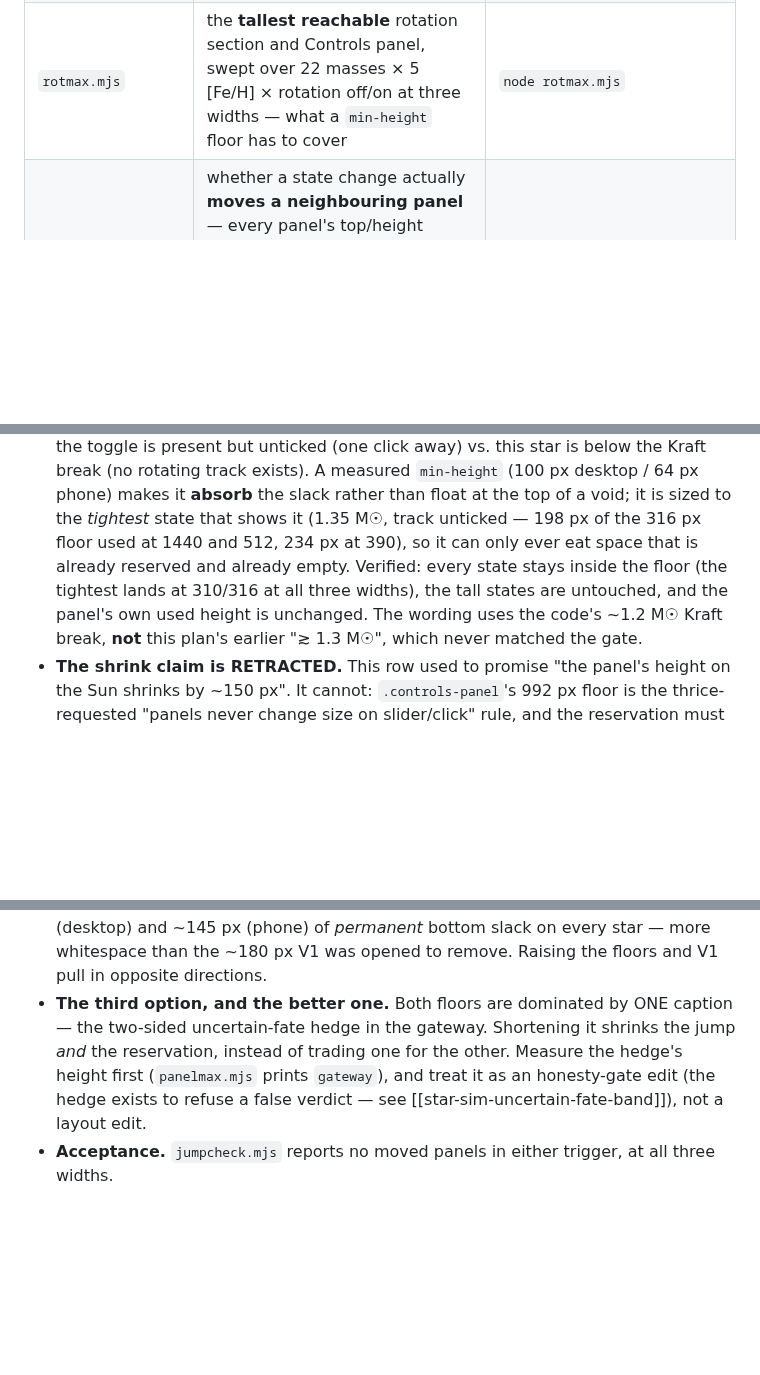
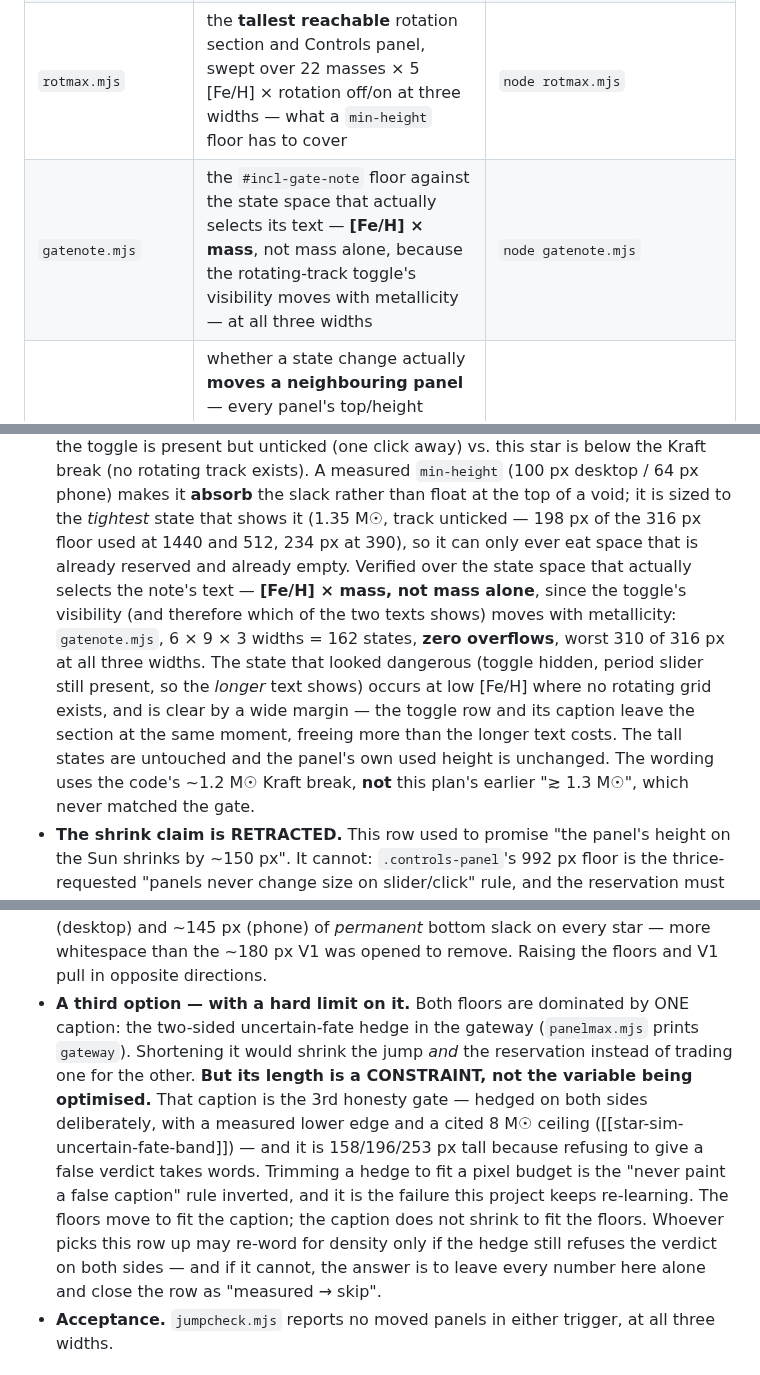
Before and after one commit to BoykoNeov/star-sim, a Markdown page: docs/plans/visual-performance.md, 3 parts joined by grey strips. Rendered like a GitHub page; blank space fills up the shorter version.

Commit message:
The gate note is verified against metallicity too, and the hedge is off limits
Two gaps the first pass left, both advisor-caught.

- The note's min-height was sized from a mass-only sweep at [Fe/H] 0, but WHICH
  of its two texts appears depends on the rotating-track toggle's visibility,
  which moves with metallicity. gatenote.mjs (new) sweeps 6 [Fe/H] x 9 masses x
  3 widths = 162 states: zero overflows, worst 310 of 316px, unchanged. The
  state that looked dangerous -- toggle hidden but the period slider still
  present, so the longer text shows -- happens at low [Fe/H] where no rotating
  grid exists, and is clear by a wide margin, because the toggle row and its
  caption leave the section at the same moment and free more than the longer
  text costs.

- V1b's "shorten the uncertain-fate hedge caption" now says the caption's
  length is a CONSTRAINT, not the variable being optimised. It is the 3rd
  honesty gate, hedged on both sides on purpose, and it is 158-253px tall
  because refusing a false verdict takes words. The floors move to fit the
  caption, not the reverse; if density cannot be gained without weakening the
  hedge, the row closes as measured -> skip.

Co-Authored-By: Claude Opus 5 (1M context) <noreply@anthropic.com>
Claude-Session: https://claude.ai/code/session_01XsceRvD8Eh9nQqiwv8bLyw

```diff
--- a/docs/plans/visual-performance.md
+++ b/docs/plans/visual-performance.md
@@ -25,6 +25,7 @@ Lives outside the repo, in `M:\claud_projects\temp\star-sim-perf\` (the repo's t
 | `shots.mjs` | full-page + star-canvas screenshots, desktop 1440 and phone 390, Sun / 15 M☉ / 15 M☉ late / 0.3 M☉ | `node shots.mjs <suffix>` → `shots-<suffix>/` |
 | `heights.mjs` | the Controls panel's vertical budget: reserved vs *used* height for the panel and for the rotation section, plus every facet's box, across seven mass/rotation regimes at 1440 / 512 / 390 | `node heights.mjs` |
 | `rotmax.mjs` | the **tallest reachable** rotation section and Controls panel, swept over 22 masses × 5 [Fe/H] × rotation off/on at three widths — what a `min-height` floor has to cover | `node rotmax.mjs` |
+| `gatenote.mjs` | the `#incl-gate-note` floor against the state space that actually selects its text — **[Fe/H] × mass**, not mass alone, because the rotating-track toggle's visibility moves with metallicity — at all three widths | `node gatenote.mjs` |
 | `jumpcheck.mjs` | whether a state change actually **moves a neighbouring panel** — every panel's top/height before and after the two known overflow states. The difference between a real jump and a floor that is merely undersized on paper | `node jumpcheck.mjs` |
 | `panelshot.mjs` | just the Controls panel, desktop + phone, so a reserved-space change can be compared without diffing a 4000 px full-page shot | `node panelshot.mjs <suffix>` → `panel-<suffix>/` |
 | `p3_track.mjs` | `/track` payload bytes, row/field counts, fetch and `JSON.parse` time per mass (P3); plus a 41-step age sweep asking whether a facet is ever *enabled* on a given track | `node p3_track.mjs` |
@@ -276,9 +277,15 @@ case appears.
   track exists). A measured `min-height` (100 px desktop / 64 px phone) makes it **absorb** the
   slack rather than float at the top of a void; it is sized to the *tightest* state that shows
   it (1.35 M☉, track unticked — 198 px of the 316 px floor used at 1440 and 512, 234 px at 390),
-  so it can only ever eat space that is already reserved and already empty. Verified: every
-  state stays inside the floor (the tightest lands at 310/316 at all three widths), the tall
-  states are untouched, and the panel's own used height is unchanged. The wording uses the
+  so it can only ever eat space that is already reserved and already empty. Verified over the
+  state space that actually selects the note's text — **[Fe/H] × mass, not mass alone**, since
+  the toggle's visibility (and therefore which of the two texts shows) moves with metallicity:
+  `gatenote.mjs`, 6 × 9 × 3 widths = 162 states, **zero overflows**, worst 310 of 316 px at all
+  three widths. The state that looked dangerous (toggle hidden, period slider still present, so
+  the *longer* text shows) occurs at low [Fe/H] where no rotating grid exists, and is clear by a
+  wide margin — the toggle row and its caption leave the section at the same moment, freeing
+  more than the longer text costs. The tall states are untouched and the panel's own used
+  height is unchanged. The wording uses the
   code's ~1.2 M☉ Kraft break, **not** this plan's earlier "≳ 1.3 M☉", which never matched the gate.
 - **The shrink claim is RETRACTED.** This row used to promise "the panel's height on the Sun
   shrinks by ~150 px". It cannot: `.controls-panel`'s 992 px floor is the thrice-requested
@@ -308,11 +315,17 @@ so these are confirmed movements of neighbouring panels, not bookkeeping:
 - **The trade, and why it is not obvious.** Closing the jumps costs ~137 px (desktop) and
   ~145 px (phone) of *permanent* bottom slack on every star — more whitespace than the ~180 px
   V1 was opened to remove. Raising the floors and V1 pull in opposite directions.
-- **The third option, and the better one.** Both floors are dominated by ONE caption — the
-  two-sided uncertain-fate hedge in the gateway. Shortening it shrinks the jump *and* the
-  reservation, instead of trading one for the other. Measure the hedge's height first
-  (`panelmax.mjs` prints `gateway`), and treat it as an honesty-gate edit (the hedge exists to
-  refuse a false verdict — see [[star-sim-uncertain-fate-band]]), not a layout edit.
+- **A third option — with a hard limit on it.** Both floors are dominated by ONE caption: the
+  two-sided uncertain-fate hedge in the gateway (`panelmax.mjs` prints `gateway`). Shortening it
+  would shrink the jump *and* the reservation instead of trading one for the other. **But its
+  length is a CONSTRAINT, not the variable being optimised.** That caption is the 3rd honesty
+  gate — hedged on both sides deliberately, with a measured lower edge and a cited 8 M☉ ceiling
+  ([[star-sim-uncertain-fate-band]]) — and it is 158/196/253 px tall because refusing to give a
+  false verdict takes words. Trimming a hedge to fit a pixel budget is the "never paint a false
+  caption" rule inverted, and it is the failure this project keeps re-learning. The floors move
+  to fit the caption; the caption does not shrink to fit the floors. Whoever picks this row up
+  may re-word for density only if the hedge still refuses the verdict on both sides — and if it
+  cannot, the answer is to leave every number here alone and close the row as "measured → skip".
 - **Acceptance.** `jumpcheck.mjs` reports no moved panels in either trigger, at all three widths.
 
 ### V2. Row-height imbalance in the two-column layout · *idea, judgement call*
```
